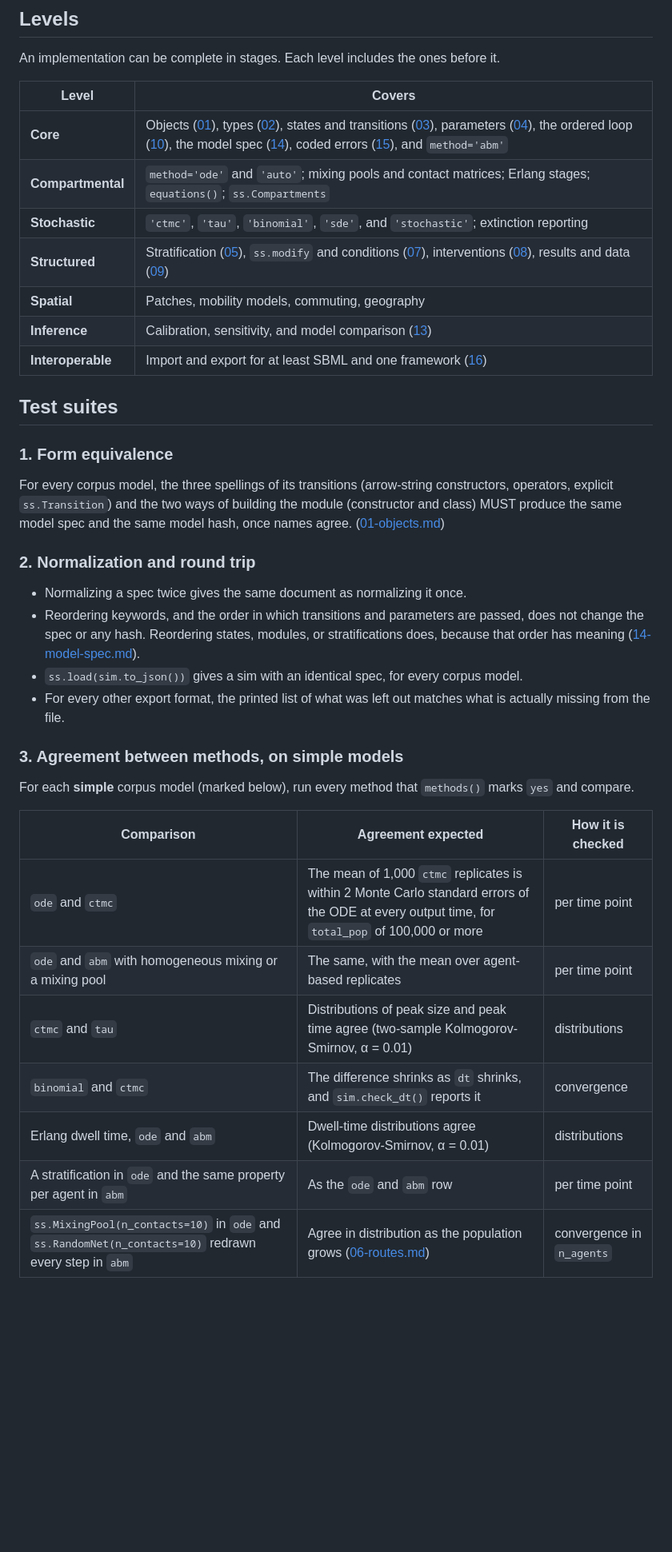
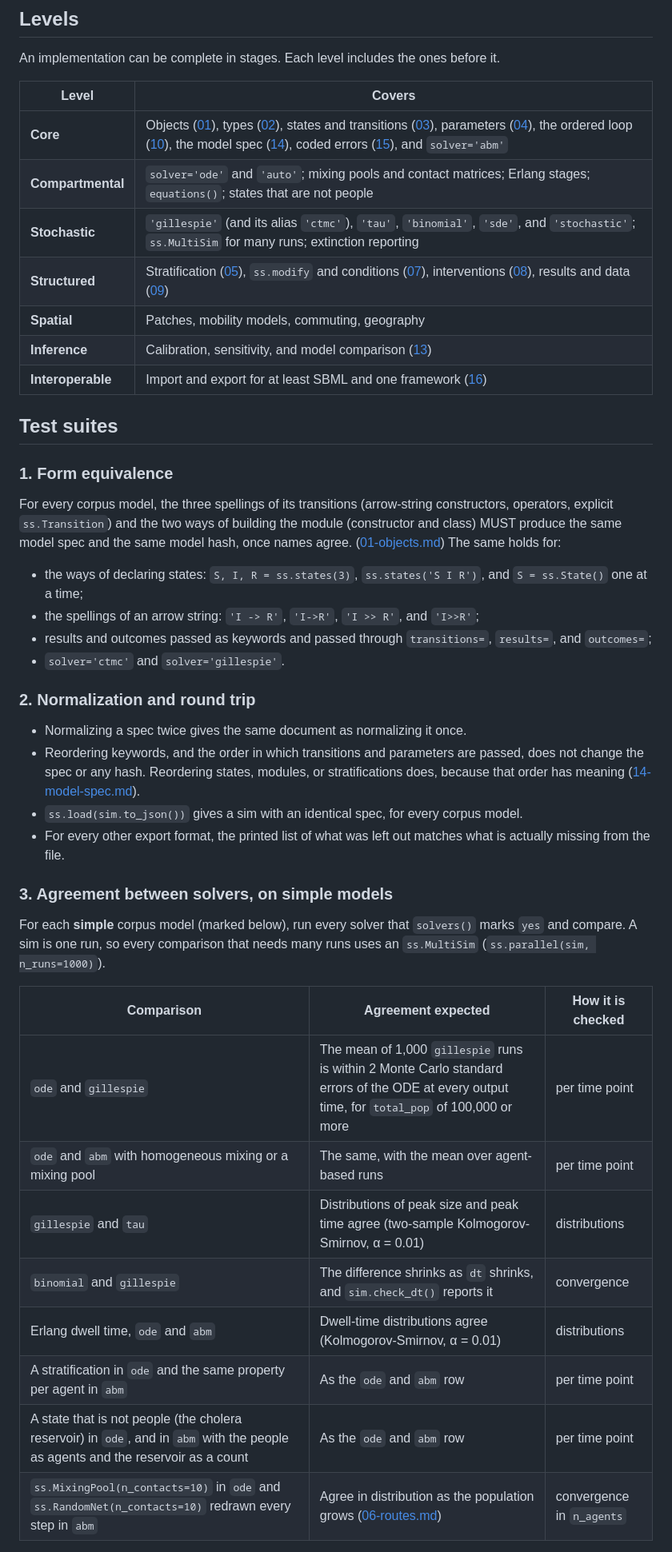
Before and after one commit to starsimhub/lingua_franca_design, a Markdown page: design/18-conformance.md, the part around one of its changes. Shown at 80% size. Drawn GitHub-style; blank space fills up the shorter version.

Commit message:
review conformance

```diff
--- a/design/18-conformance.md
+++ b/design/18-conformance.md
@@ -20,9 +20,9 @@ An implementation can be complete in stages. Each level includes the ones before
 
 | Level | Covers |
 |---|---|
-| **Core** | Objects ([01](01-objects.md)), types ([02](02-types.md)), states and transitions ([03](03-states-and-transitions.md)), parameters ([04](04-parameters.md)), the ordered loop ([10](10-execution.md)), the model spec ([14](14-model-spec.md)), coded errors ([15](15-errors.md)), and `method='abm'` |
-| **Compartmental** | `method='ode'` and `'auto'`; mixing pools and contact matrices; Erlang stages; `equations()`; `ss.Compartments` |
-| **Stochastic** | `'ctmc'`, `'tau'`, `'binomial'`, `'sde'`, and `'stochastic'`; extinction reporting |
+| **Core** | Objects ([01](01-objects.md)), types ([02](02-types.md)), states and transitions ([03](03-states-and-transitions.md)), parameters ([04](04-parameters.md)), the ordered loop ([10](10-execution.md)), the model spec ([14](14-model-spec.md)), coded errors ([15](15-errors.md)), and `solver='abm'` |
+| **Compartmental** | `solver='ode'` and `'auto'`; mixing pools and contact matrices; Erlang stages; `equations()`; states that are not people |
+| **Stochastic** | `'gillespie'` (and its alias `'ctmc'`), `'tau'`, `'binomial'`, `'sde'`, and `'stochastic'`; `ss.MultiSim` for many runs; extinction reporting |
 | **Structured** | Stratification ([05](05-dimensions.md)), `ss.modify` and conditions ([07](07-effects.md)), interventions ([08](08-interventions.md)), results and data ([09](09-results.md)) |
 | **Spatial** | Patches, mobility models, commuting, geography |
 | **Inference** | Calibration, sensitivity, and model comparison ([13](13-inference.md)) |
@@ -32,7 +32,12 @@ An implementation can be complete in stages. Each level includes the ones before
 
 ### 1. Form equivalence
 
-For every corpus model, the three spellings of its transitions (arrow-string constructors, operators, explicit `ss.Transition`) and the two ways of building the module (constructor and class) MUST produce the same model spec and the same model hash, once names agree. ([01-objects.md](01-objects.md#the-equivalence-rule))
+For every corpus model, the three spellings of its transitions (arrow-string constructors, operators, explicit `ss.Transition`) and the two ways of building the module (constructor and class) MUST produce the same model spec and the same model hash, once names agree. ([01-objects.md](01-objects.md#the-equivalence-rule)) The same holds for:
+
+- the ways of declaring states: `S, I, R = ss.states(3)`, `ss.states('S I R')`, and `S = ss.State()` one at a time;
+- the spellings of an arrow string: `'I -> R'`, `'I->R'`, `'I >> R'`, and `'I>>R'`;
+- results and outcomes passed as keywords and passed through `transitions=`, `results=`, and `outcomes=`;
+- `solver='ctmc'` and `solver='gillespie'`.
 
 ### 2. Normalization and round trip
 
@@ -41,17 +46,18 @@ For every corpus model, the three spellings of its transitions (arrow-string con
 - `ss.load(sim.to_json())` gives a sim with an identical spec, for every corpus model.
 - For every other export format, the printed list of what was left out matches what is actually missing from the file.
 
-### 3. Agreement between methods, on simple models
+### 3. Agreement between solvers, on simple models
 
-For each **simple** corpus model (marked below), run every method that `methods()` marks `yes` and compare.
+For each **simple** corpus model (marked below), run every solver that `solvers()` marks `yes` and compare. A sim is one run, so every comparison that needs many runs uses an `ss.MultiSim` (`ss.parallel(sim, n_runs=1000)`).
 
 | Comparison | Agreement expected | How it is checked |
 |---|---|---|
-| `ode` and `ctmc` | The mean of 1,000 `ctmc` replicates is within 2 Monte Carlo standard errors of the ODE at every output time, for `total_pop` of 100,000 or more | per time point |
-| `ode` and `abm` with homogeneous mixing or a mixing pool | The same, with the mean over agent-based replicates | per time point |
-| `ctmc` and `tau` | Distributions of peak size and peak time agree (two-sample Kolmogorov-Smirnov, α = 0.01) | distributions |
-| `binomial` and `ctmc` | The difference shrinks as `dt` shrinks, and `sim.check_dt()` reports it | convergence |
+| `ode` and `gillespie` | The mean of 1,000 `gillespie` runs is within 2 Monte Carlo standard errors of the ODE at every output time, for `total_pop` of 100,000 or more | per time point |
+| `ode` and `abm` with homogeneous mixing or a mixing pool | The same, with the mean over agent-based runs | per time point |
+| `gillespie` and `tau` | Distributions of peak size and peak time agree (two-sample Kolmogorov-Smirnov, α = 0.01) | distributions |
+| `binomial` and `gillespie` | The difference shrinks as `dt` shrinks, and `sim.check_dt()` reports it | convergence |
 | Erlang dwell time, `ode` and `abm` | Dwell-time distributions agree (Kolmogorov-Smirnov, α = 0.01) | distributions |
 | A stratification in `ode` and the same property per agent in `abm` | As the `ode` and `abm` row | per time point |
+| A state that is not people (the cholera reservoir) in `ode`, and in `abm` with the people as agents and the reservoir as a count | As the `ode` and `abm` row | per time point |
 | `ss.MixingPool(n_contacts=10)` in `ode` and `ss.RandomNet(n_contacts=10)` redrawn every step in `abm` | Agree in distribution as the population grows ([06-routes.md](06-routes.md#routes)) | convergence in `n_agents` |
 
```
Also changed, not shown: other parts of design/18-conformance.md (+42 -28 lines).
